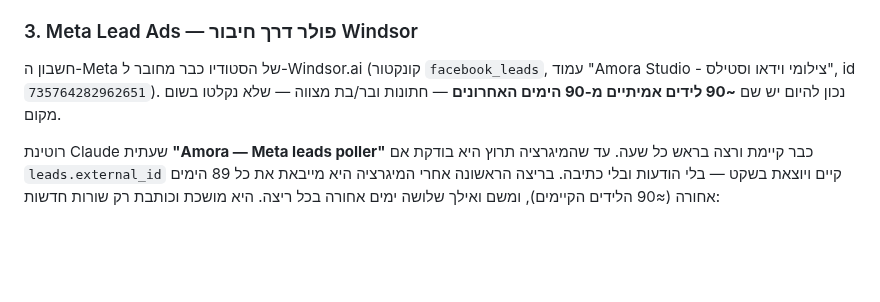
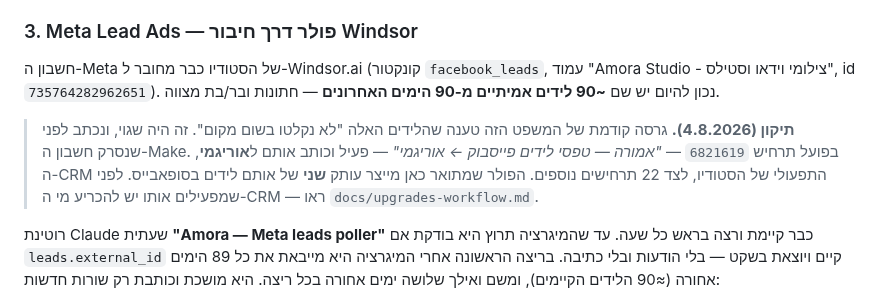
Before and after one commit to Regaflash/amora, a Markdown page: docs/crm-workflow.md, the part around the change. GitHub-like rendering; blank space fills up the shorter version.

```diff
--- a/docs/crm-workflow.md
+++ b/docs/crm-workflow.md
@@ -60,8 +60,14 @@ Meta Lead Ads ─poller (Windsor)─────────────┤─
 
 חשבון ה-Meta של הסטודיו כבר מחובר ל-Windsor.ai (קונקטור `facebook_leads`,
 עמוד "Amora Studio - צילומי וידאו וסטילס", id `735764282962651`). נכון להיום
-יש שם **~90 לידים אמיתיים מ-90 הימים האחרונים** — חתונות ובר/בת מצווה — שלא
-נקלטו בשום מקום.
+יש שם **~90 לידים אמיתיים מ-90 הימים האחרונים** — חתונות ובר/בת מצווה.
+
+> **תיקון (4.8.2026).** גרסה קודמת של המשפט הזה טענה שהלידים האלה "לא נקלטו
+> בשום מקום". זה היה שגוי, ונכתב לפני שנסרק חשבון ה-Make. בפועל תרחיש
+> `6821619` — *"אמורה — טפסי לידים פייסבוק ← אוריגמי"* — פעיל וכותב אותם
+> ל**אוריגמי**, ה-CRM התפעולי של הסטודיו, לצד 22 תרחישים נוספים. הפולר
+> שמתואר כאן מייצר עותק **שני** של אותם לידים בסופאבייס. לפני שמפעילים אותו
+> יש להכריע מי ה-CRM — ראו `docs/upgrades-workflow.md`.
 
 רוטינת Claude שעתית **"Amora — Meta leads poller"** כבר קיימת ורצה בראש כל
 שעה. עד שהמיגרציה תרוץ היא בודקת אם `leads.external_id` קיים ויוצאת בשקט —
```
Also changed, not shown: docs/upgrades-workflow.md (added, +141 -0 lines).
